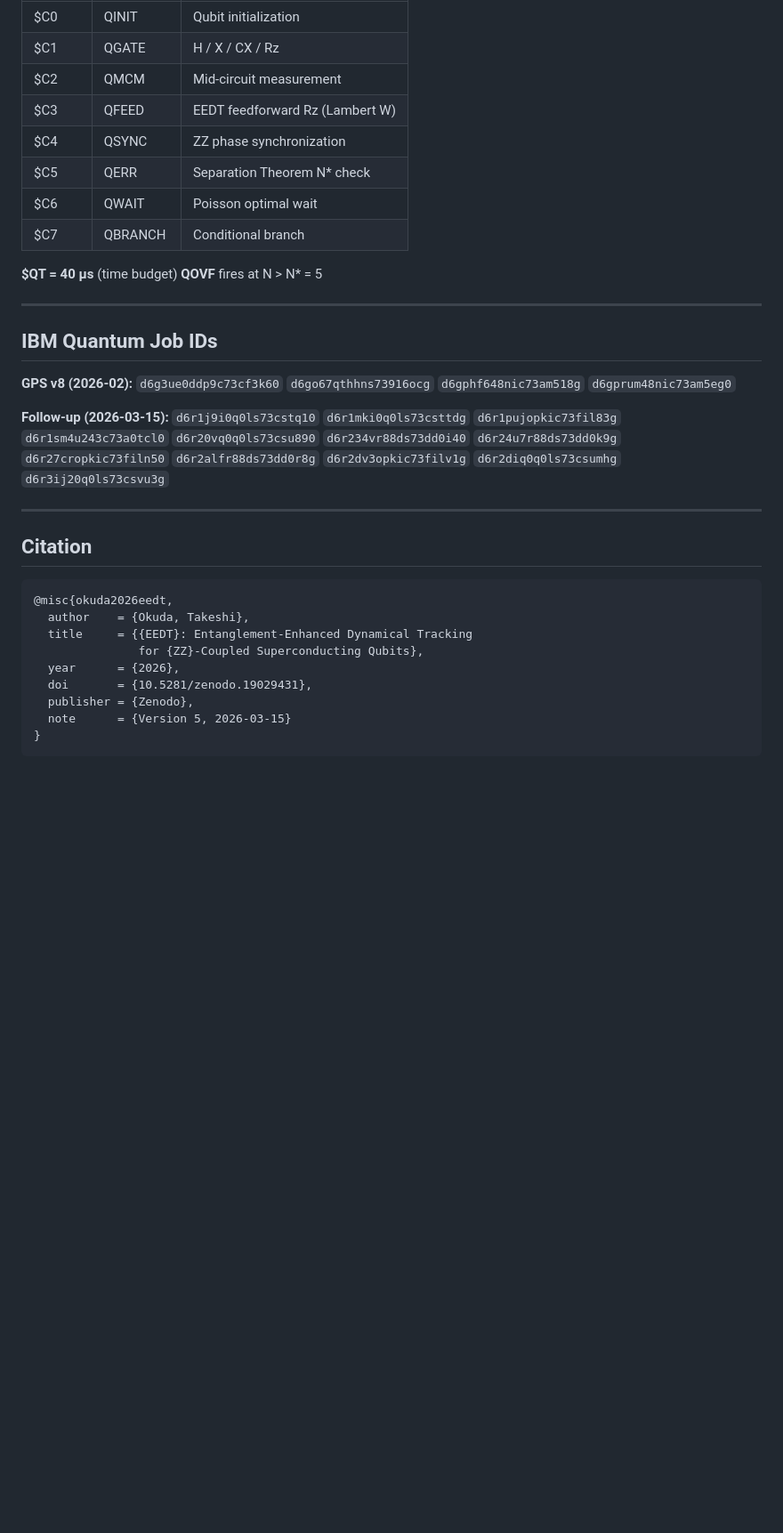
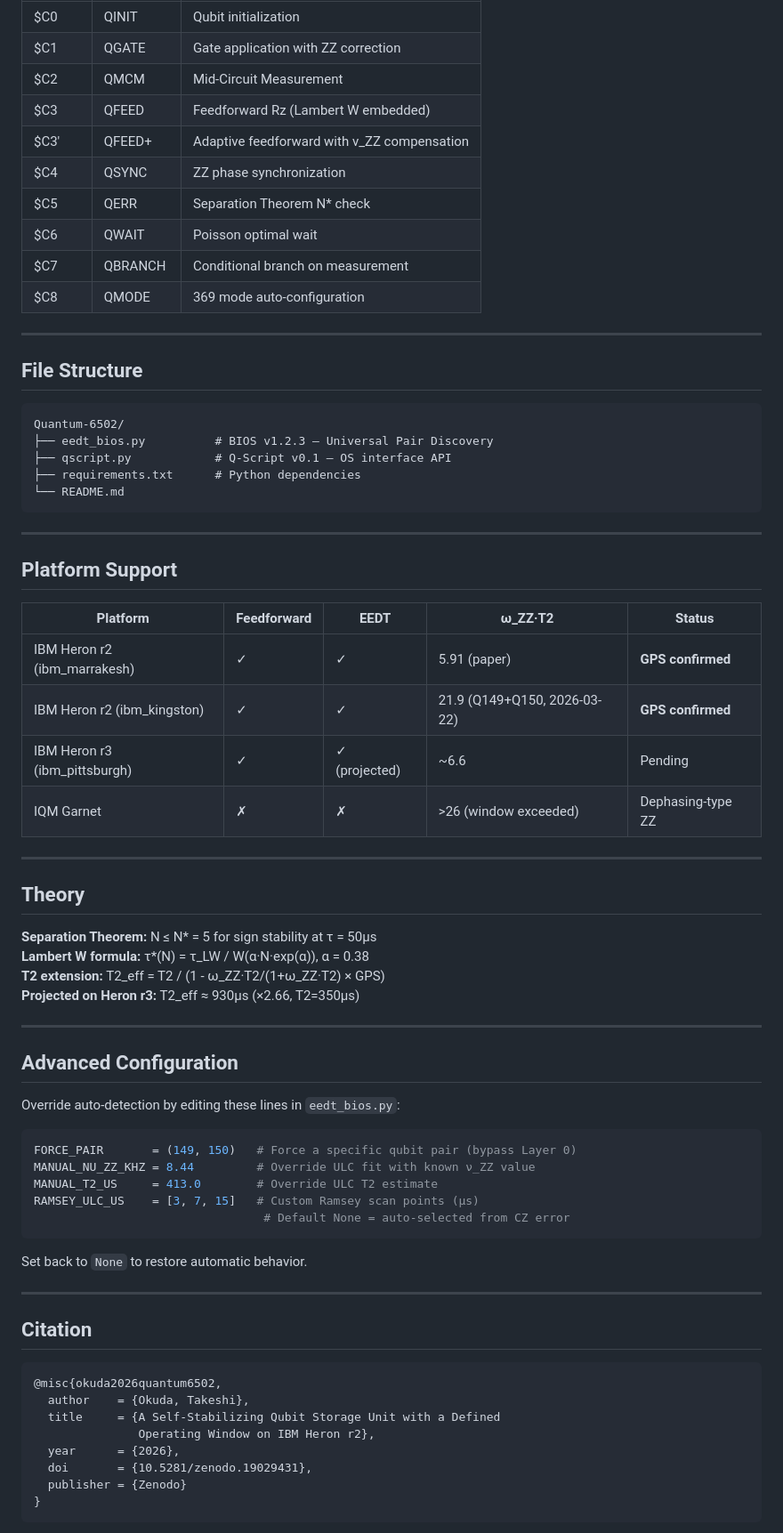
Before and after one commit to okudat9/Quantum-6502, a Markdown page: README.md, the part around one of its changes. Shown at 89% size. Drawn GitHub-style; blank space fills up the shorter version.

````diff
--- a/README.md
+++ b/README.md
@@ -98,35 +178,74 @@ EEDT protocol as a MOS 6502-inspired instruction set:
 | $C0 | QINIT | Qubit initialization |
-| $C1 | QGATE | H / X / CX / Rz |
-| $C2 | QMCM | Mid-circuit measurement |
-| $C3 | QFEED | EEDT feedforward Rz (Lambert W) |
+| $C1 | QGATE | Gate application with ZZ correction |
+| $C2 | QMCM | Mid-Circuit Measurement |
+| $C3 | QFEED | Feedforward Rz (Lambert W embedded) |
+| $C3' | QFEED+ | Adaptive feedforward with ν_ZZ compensation |
 | $C4 | QSYNC | ZZ phase synchronization |
 | $C5 | QERR | Separation Theorem N* check |
 | $C6 | QWAIT | Poisson optimal wait |
-| $C7 | QBRANCH | Conditional branch |
-
-**$QT = 40 µs** (time budget)  **QOVF** fires at N > N* = 5
+| $C7 | QBRANCH | Conditional branch on measurement |
+| $C8 | QMODE | 369 mode auto-configuration |
 
 ---
 
-## IBM Quantum Job IDs
+## File Structure
 
-**GPS v8 (2026-02):** `d6g3ue0ddp9c73cf3k60` `d6go67qthhns73916ocg` `d6gphf648nic73am518g` `d6gprum48nic73am5eg0`
+```
+Quantum-6502/
+├── eedt_bios.py          # BIOS v1.2.3 — Universal Pair Discovery
+├── qscript.py            # Q-Script v0.1 — OS interface API
+├── requirements.txt      # Python dependencies
+└── README.md
+```
 
-**Follow-up (2026-03-15):** `d6r1j9i0q0ls73cstq10` `d6r1mki0q0ls73csttdg` `d6r1pujopkic73fil83g` `d6r1sm4u243c73a0tcl0` `d6r20vq0q0ls73csu890` `d6r234vr88ds73dd0i40` `d6r24u7r88ds73dd0k9g` `d6r27cropkic73filn50` `d6r2alfr88ds73dd0r8g` `d6r2dv3opkic73filv1g` `d6r2diq0q0ls73csumhg` `d6r3ij20q0ls73csvu3g`
+---
+
+## Platform Support
+
+| Platform | Feedforward | EEDT | ω_ZZ·T2 | Status |
+|---|---|---|---|---|
+| IBM Heron r2 (ibm_marrakesh) | ✓ | ✓ | 5.91 (paper) | **GPS confirmed** |
+| IBM Heron r2 (ibm_kingston) | ✓ | ✓ | 21.9 (Q149+Q150, 2026-03-22) | **GPS confirmed** |
+| IBM Heron r3 (ibm_pittsburgh) | ✓ | ✓ (projected) | ~6.6 | Pending |
+| IQM Garnet | ✗ | ✗ | >26 (window exceeded) | Dephasing-type ZZ |
+
+---
+
+## Theory
+
+**Separation Theorem:** N ≤ N* = 5 for sign stability at τ = 50µs
+**Lambert W formula:** τ*(N) = τ_LW / W(α·N·exp(α)), α = 0.38
+**T2 extension:** T2_eff = T2 / (1 - ω_ZZ·T2/(1+ω_ZZ·T2) × GPS)
+**Projected on Heron r3:** T2_eff ≈ 930µs (×2.66, T2=350µs)
+
+---
+
+## Advanced Configuration
+
+Override auto-detection by editing these lines in `eedt_bios.py`:
+
+```python
+FORCE_PAIR       = (149, 150)   # Force a specific qubit pair (bypass Layer 0)
+MANUAL_NU_ZZ_KHZ = 8.44         # Override ULC fit with known ν_ZZ value
+MANUAL_T2_US     = 413.0        # Override ULC T2 estimate
+RAMSEY_ULC_US    = [3, 7, 15]   # Custom Ramsey scan points (µs)
+                                 # Default None = auto-selected from CZ error
+```
+
+Set back to `None` to restore automatic behavior.
 
 ---
 
 ## Citation
 
 ```bibtex
-@misc{okuda2026eedt,
+@misc{okuda2026quantum6502,
   author    = {Okuda, Takeshi},
-  title     = {{EEDT}: Entanglement-Enhanced Dynamical Tracking
-               for {ZZ}-Coupled Superconducting Qubits},
+  title     = {A Self-Stabilizing Qubit Storage Unit with a Defined
+               Operating Window on IBM Heron r2},
   year      = {2026},
   doi       = {10.5281/zenodo.19029431},
-  publisher = {Zenodo},
-  note      = {Version 5, 2026-03-15}
+  publisher = {Zenodo}
 }
 ```
 
````
Also changed, not shown: other parts of README.md (+156 -64 lines).
